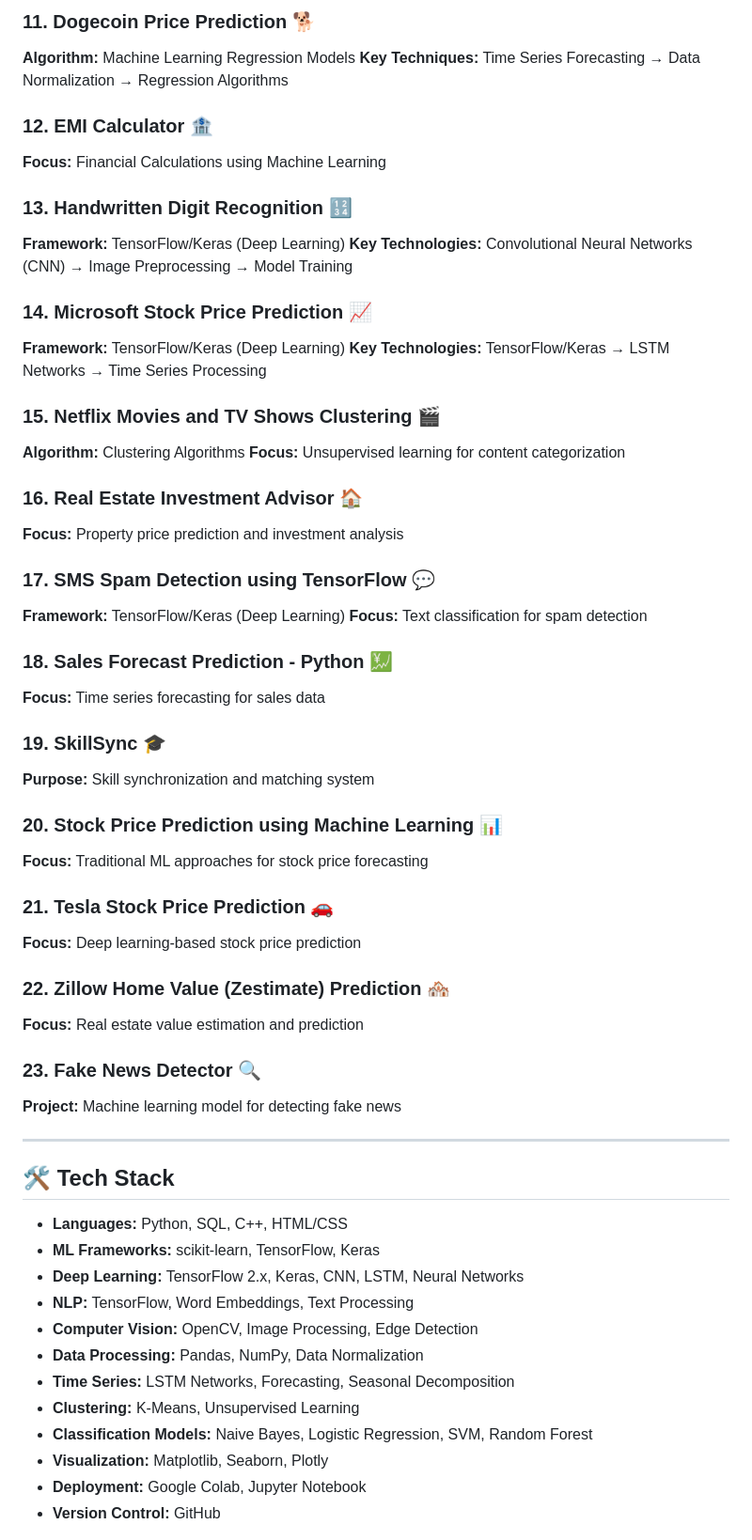
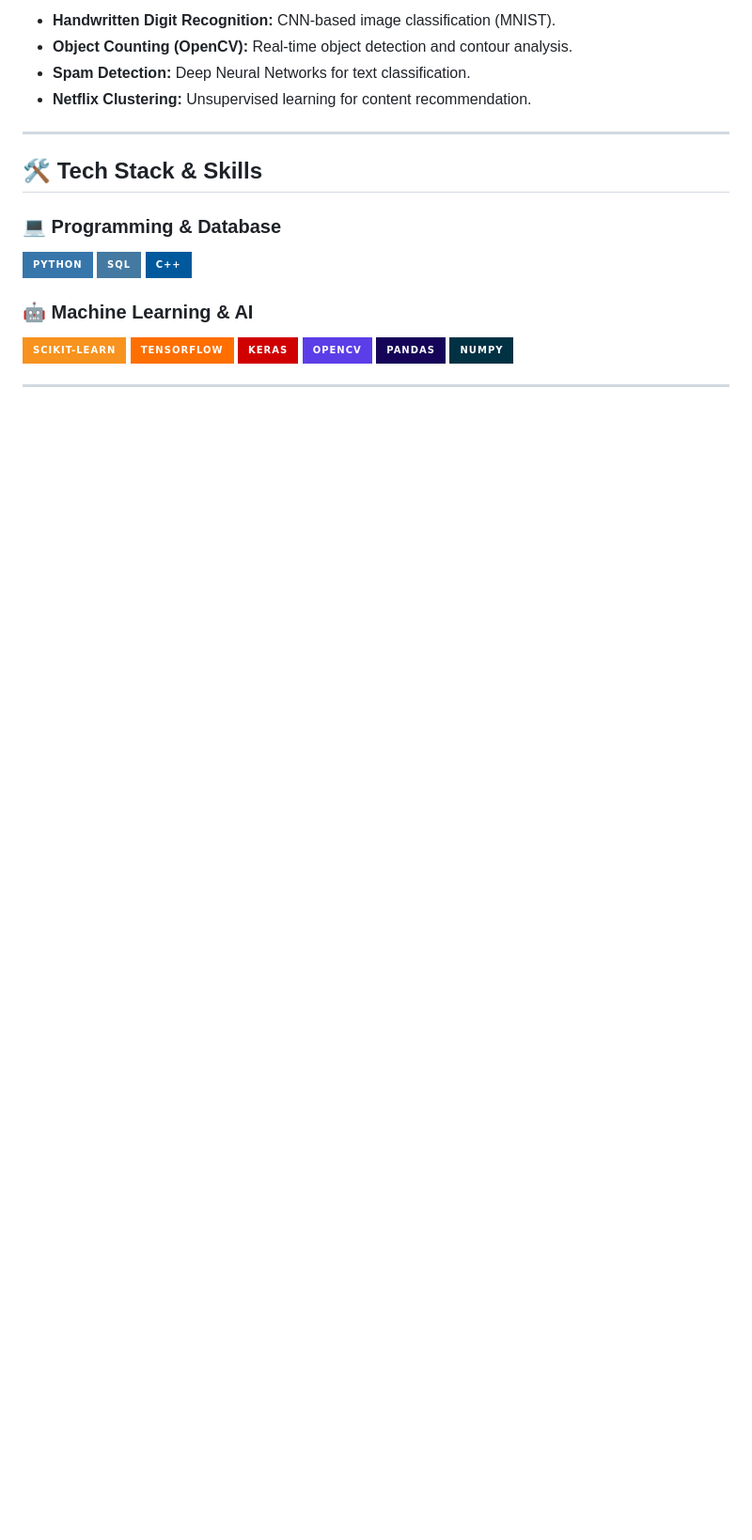
Before and after one commit to HarshChoudhary2003/Machine_Learning_Projects, a Markdown page: README.md, the part around one of its changes. Shown at 94% size. Drawn GitHub-style; folded sections open; badges without logos; blank space fills up the shorter version.

```diff
--- a/README.md
+++ b/README.md
@@ -67,60 +66,25 @@ A comprehensive collection of **machine learning projects** implementing various
-### 11. Dogecoin Price Prediction 🐕
-**Algorithm:** Machine Learning Regression Models
-**Key Techniques:** Time Series Forecasting → Data Normalization → Regression Algorithms
-
-### 12. EMI Calculator 🏦
-**Focus:** Financial Calculations using Machine Learning
-
-### 13. Handwritten Digit Recognition 🔢
-**Framework:** TensorFlow/Keras (Deep Learning)
-**Key Technologies:** Convolutional Neural Networks (CNN) → Image Preprocessing → Model Training
-
-### 14. Microsoft Stock Price Prediction 📈
-**Framework:** TensorFlow/Keras (Deep Learning)
-**Key Technologies:** TensorFlow/Keras → LSTM Networks → Time Series Processing
-
-### 15. Netflix Movies and TV Shows Clustering 🎬
-**Algorithm:** Clustering Algorithms
-**Focus:** Unsupervised learning for content categorization
-
-### 16. Real Estate Investment Advisor 🏠
-**Focus:** Property price prediction and investment analysis
-
-### 17. SMS Spam Detection using TensorFlow 💬
-**Framework:** TensorFlow/Keras (Deep Learning)
-**Focus:** Text classification for spam detection
-
-### 18. Sales Forecast Prediction - Python 💹
-**Focus:** Time series forecasting for sales data
-
-### 19. SkillSync 🎓
-**Purpose:** Skill synchronization and matching system
-
-### 20. Stock Price Prediction using Machine Learning 📊
-**Focus:** Traditional ML approaches for stock price forecasting
-
-### 21. Tesla Stock Price Prediction 🚗
-**Focus:** Deep learning-based stock price prediction
-
-### 22. Zillow Home Value (Zestimate) Prediction 🏘️
-**Focus:** Real estate value estimation and prediction
-
-### 23. Fake News Detector 🔍
-**Project:** Machine learning model for detecting fake news
+- **Handwritten Digit Recognition:** CNN-based image classification (MNIST).
+- **Object Counting (OpenCV):** Real-time object detection and contour analysis.
+- **Spam Detection:** Deep Neural Networks for text classification.
+- **Netflix Clustering:** Unsupervised learning for content recommendation.
+</details>
 
 ---
 
-## 🛠️ Tech Stack
+## 🛠️ Tech Stack & Skills
 
-- **Languages:** Python, SQL, C++, HTML/CSS
-- **ML Frameworks:** scikit-learn, TensorFlow, Keras
-- **Deep Learning:** TensorFlow 2.x, Keras, CNN, LSTM, Neural Networks
-- **NLP:** TensorFlow, Word Embeddings, Text Processing
-- **Computer Vision:** OpenCV, Image Processing, Edge Detection
-- **Data Processing:** Pandas, NumPy, Data Normalization
-- **Time Series:** LSTM Networks, Forecasting, Seasonal Decomposition
-- **Clustering:** K-Means, Unsupervised Learning
-- **Classification Models:** Naive Bayes, Logistic Regression, SVM, Random Forest
-- **Visualization:** Matplotlib, Seaborn, Plotly
-- **Deployment:** Google Colab, Jupyter Notebook
-- **Version Control:** GitHub
+### 💻 Programming & Database
+![Python](https://img.shields.io/badge/Python-3776AB?style=for-the-badge&logo=python&logoColor=white)
+![SQL](https://img.shields.io/badge/SQL-4479A1?style=for-the-badge&logo=postgresql&logoColor=white)
+![C++](https://img.shields.io/badge/C++-00599C?style=for-the-badge&logo=c%2B%2B&logoColor=white)
+
+### 🤖 Machine Learning & AI
+![Scikit-Learn](https://img.shields.io/badge/scikit--learn-%23F7931E.svg?style=for-the-badge&logo=scikit-learn&logoColor=white)
+![TensorFlow](https://img.shields.io/badge/TensorFlow-%23FF6F00.svg?style=for-the-badge&logo=TensorFlow&logoColor=white)
+![Keras](https://img.shields.io/badge/Keras-%23D00000.svg?style=for-the-badge&logo=Keras&logoColor=white)
+![OpenCV](https://img.shields.io/badge/OpenCV-%235C3EE8.svg?style=for-the-badge&logo=OpenCV&logoColor=white)
+![Pandas](https://img.shields.io/badge/pandas-%23150458.svg?style=for-the-badge&logo=pandas&logoColor=white)
+![NumPy](https://img.shields.io/badge/numpy-%23013243.svg?style=for-the-badge&logo=numpy&logoColor=white)
+
+---
+
```
Also changed, not shown: other parts of README.md (+79 -91 lines).
